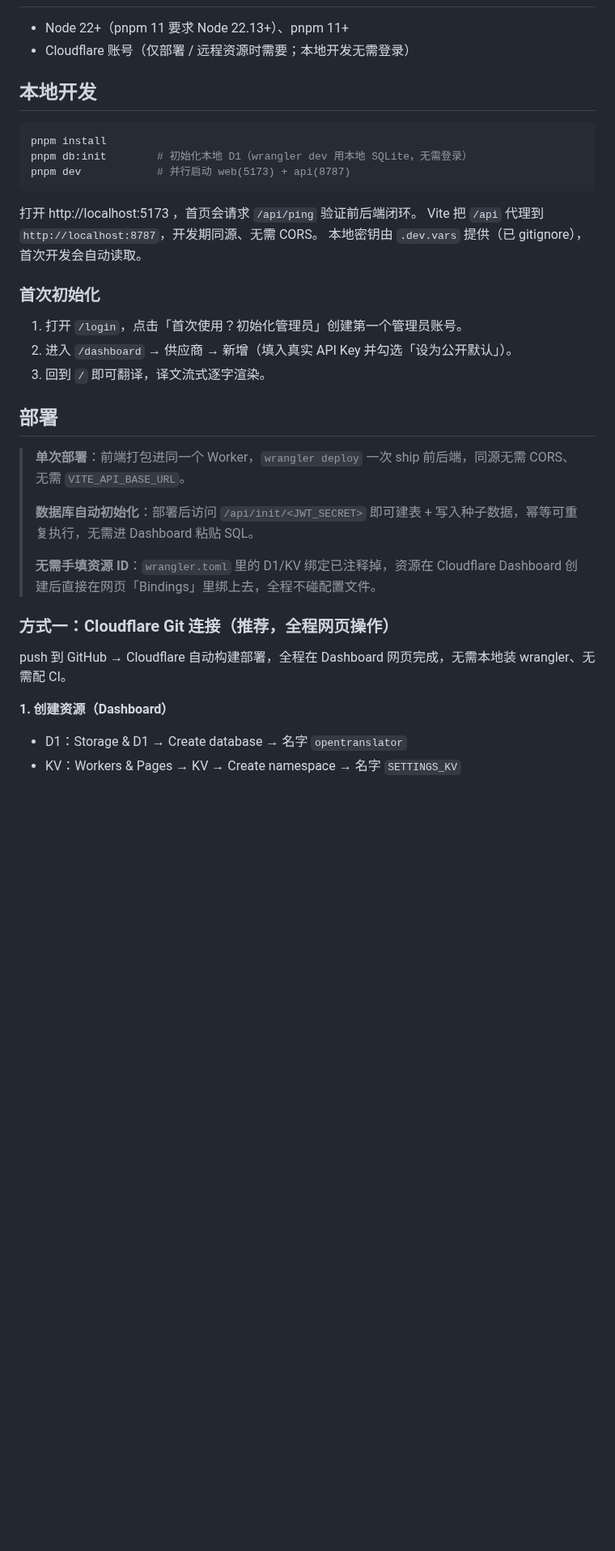
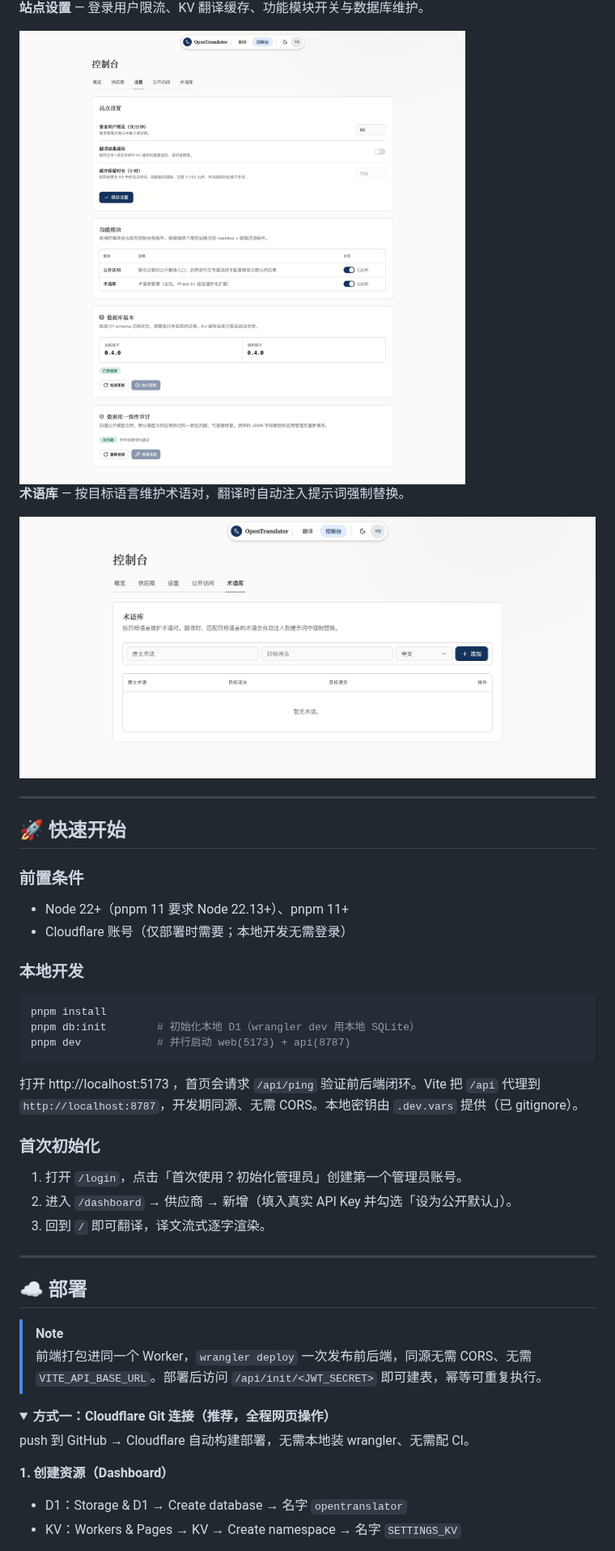
Before and after one commit to YoungLee-coder/OpenTranslator, a Markdown page: README.md, the part around one of its changes. Shown at 81% size. Drawn GitHub-style; pictures changed too: docs/images/OpenTranslator-Dashboard3.png (added), docs/images/OpenTranslator-Dashboard4.png (added); folded sections open; blank space fills up the shorter version.

Commit message:
docs: rewrite README with hero, screenshots, and collapsible deploy guide
Co-authored-by: Cursor <cursoragent@cursor.com>

````diff
--- a/README.md
+++ b/README.md
@@ -44,18 +51,29 @@ wrangler.toml            # Worker 配置（含 [assets] 静态资源绑定）
+**站点设置** — 登录用户限流、KV 翻译缓存、功能模块开关与数据库维护。
+
+<img src="./docs/images/OpenTranslator-Dashboard3.png" alt="Dashboard 站点设置" width="800" />
+
+**术语库** — 按目标语言维护术语对，翻译时自动注入提示词强制替换。
+
+<img src="./docs/images/OpenTranslator-Dashboard4.png" alt="Dashboard 术语库" width="800" />
+
+---
+
+## 🚀 快速开始
+
+### 前置条件
 
 - Node 22+（pnpm 11 要求 Node 22.13+）、pnpm 11+
-- Cloudflare 账号（仅部署 / 远程资源时需要；本地开发无需登录）
+- Cloudflare 账号（仅部署时需要；本地开发无需登录）
 
-## 本地开发
+### 本地开发
 
 ```bash
 pnpm install
-pnpm db:init        # 初始化本地 D1（wrangler dev 用本地 SQLite，无需登录）
+pnpm db:init        # 初始化本地 D1（wrangler dev 用本地 SQLite）
 pnpm dev            # 并行启动 web(5173) + api(8787)
 ```
 
-打开 http://localhost:5173 ，首页会请求 `/api/ping` 验证前后端闭环。
-Vite 把 `/api` 代理到 `http://localhost:8787`，开发期同源、无需 CORS。
-本地密钥由 `.dev.vars` 提供（已 gitignore），首次开发会自动读取。
+打开 http://localhost:5173 ，首页会请求 `/api/ping` 验证前后端闭环。Vite 把 `/api` 代理到 `http://localhost:8787`，开发期同源、无需 CORS。本地密钥由 `.dev.vars` 提供（已 gitignore）。
 
 ### 首次初始化
 
@@ -63,19 +81,20 @@ Vite 把 `/api` 代理到 `http://localhost:8787`，开发期同源、无需 COR
 2. 进入 `/dashboard` → 供应商 → 新增（填入真实 API Key 并勾选「设为公开默认」）。
 3. 回到 `/` 即可翻译，译文流式逐字渲染。
 
-## 部署
+---
 
-> **单次部署**：前端打包进同一个 Worker，`wrangler deploy` 一次 ship 前后端，同源无需 CORS、无需 `VITE_API_BASE_URL`。
->
-> **数据库自动初始化**：部署后访问 `/api/init/<JWT_SECRET>` 即可建表 + 写入种子数据，幂等可重复执行，无需进 Dashboard 粘贴 SQL。
->
-> **无需手填资源 ID**：`wrangler.toml` 里的 D1/KV 绑定已注释掉，资源在 Cloudflare Dashboard 创建后直接在网页「Bindings」里绑上去，全程不碰配置文件。
+## ☁️ 部署
 
-### 方式一：Cloudflare Git 连接（推荐，全程网页操作）
+> [!NOTE]
+> 前端打包进同一个 Worker，`wrangler deploy` 一次发布前后端，同源无需 CORS、无需 `VITE_API_BASE_URL`。部署后访问 `/api/init/<JWT_SECRET>` 即可建表，幂等可重复执行。
 
-push 到 GitHub → Cloudflare 自动构建部署，全程在 Dashboard 网页完成，无需本地装 wrangler、无需配 CI。
+<details>
+<summary><strong>方式一：Cloudflare Git 连接（推荐，全程网页操作）</strong></summary>
+
+push 到 GitHub → Cloudflare 自动构建部署，无需本地装 wrangler、无需配 CI。
 
 **1. 创建资源（Dashboard）**
+
 - D1：Storage & D1 → Create database → 名字 `opentranslator`
 - KV：Workers & Pages → KV → Create namespace → 名字 `SETTINGS_KV`
 
````
Also changed, not shown: other parts of README.md (+95 -44 lines), docs/images/OpenTranslator-Dashboard1.png (added), docs/images/OpenTranslator-Dashboard2.png (added), docs/images/OpenTranslator-HomePage.png (added), 1 other file.
